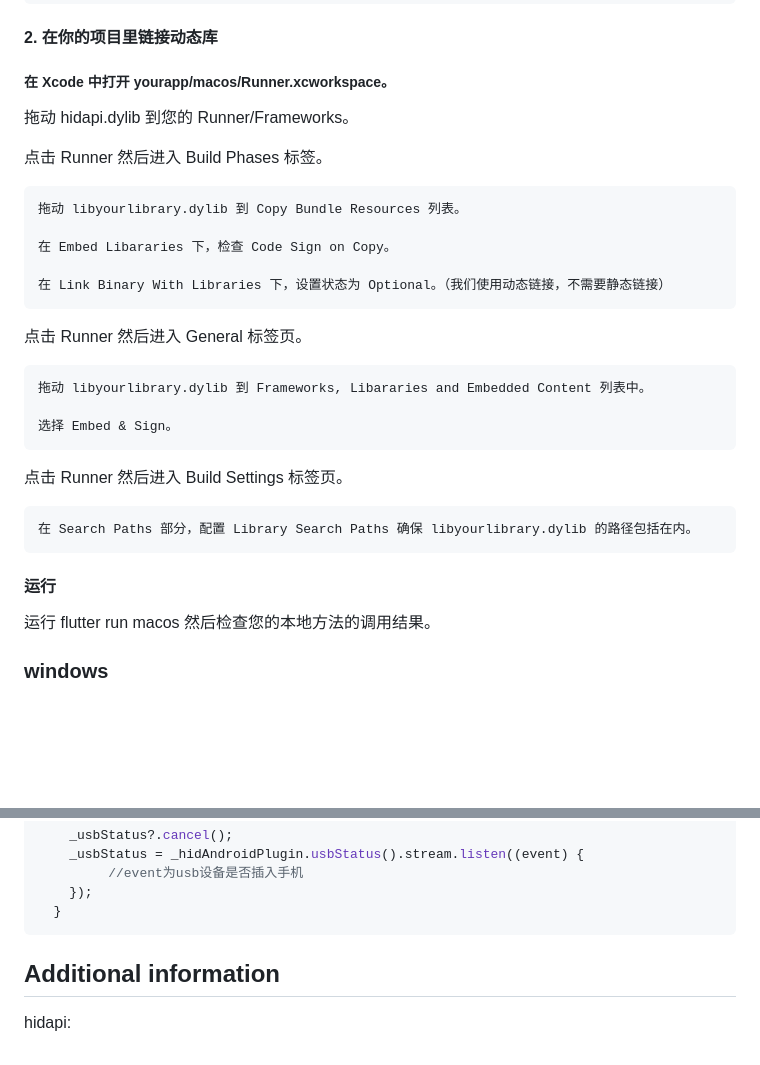
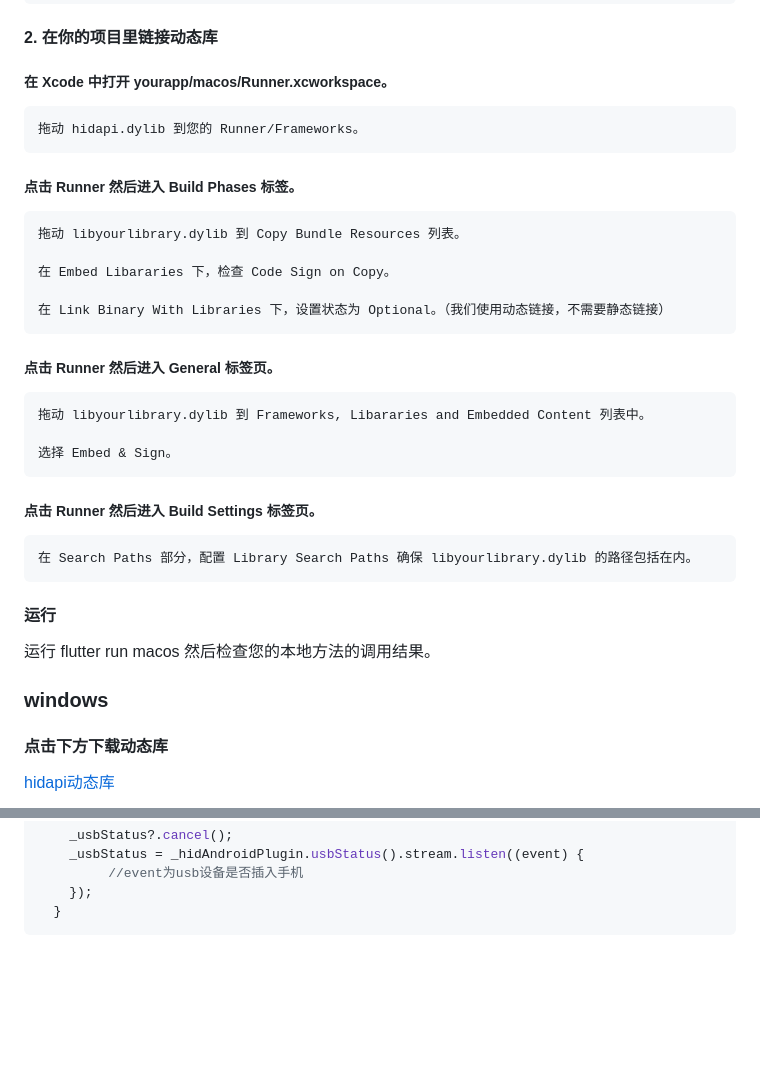
Before and after one commit to nonagontech/hid, a Markdown page: hid_desk/README.md, 2 parts joined by grey strips. Rendered like a GitHub page; blank space fills up the shorter version.

````diff
--- a/hid_desk/README.md
+++ b/hid_desk/README.md
@@ -28,9 +28,12 @@ copy -r lib /Users/nonagon
 #### 2. 在你的项目里链接动态库
 
 ##### 在 Xcode 中打开 yourapp/macos/Runner.xcworkspace。
+
+```
 拖动 hidapi.dylib 到您的 Runner/Frameworks。
+```
 
-点击 Runner 然后进入 Build Phases 标签。
+##### 点击 Runner 然后进入 Build Phases 标签。
 ```
 拖动 libyourlibrary.dylib 到 Copy Bundle Resources 列表。
 
@@ -39,7 +42,7 @@ copy -r lib /Users/nonagon
 在 Link Binary With Libraries 下，设置状态为 Optional。（我们使用动态链接，不需要静态链接）
 ```
 
-点击 Runner 然后进入 General 标签页。
+##### 点击 Runner 然后进入 General 标签页。
 
 ```
 拖动 libyourlibrary.dylib 到 Frameworks, Libararies and Embedded Content 列表中。
@@ -47,7 +50,7 @@ copy -r lib /Users/nonagon
 选择 Embed & Sign。
 ```
 
-点击 Runner 然后进入 Build Settings 标签页。
+##### 点击 Runner 然后进入 Build Settings 标签页。
 ```
 在 Search Paths 部分，配置 Library Search Paths 确保 libyourlibrary.dylib 的路径包括在内。
 ```
@@ -57,4 +60,6 @@ copy -r lib /Users/nonagon
 
 
 ### windows
+#### 点击下方下载动态库
+[hidapi动态库](https://github.com/libusb/hidapi/releases/download/hidapi-0.14.0/hidapi-win.zip)
 
@@ -89,7 +111,3 @@ import 'dart:async';
     });
   }
 ```
-
-## Additional information
-
-hidapi:
````
Also changed, not shown: other parts of hid_desk/README.md (+18 -1 lines), README.md (+1 -0 lines), img/截图5.png (added), img/截图6.png (added), img/截图7.png (added).
